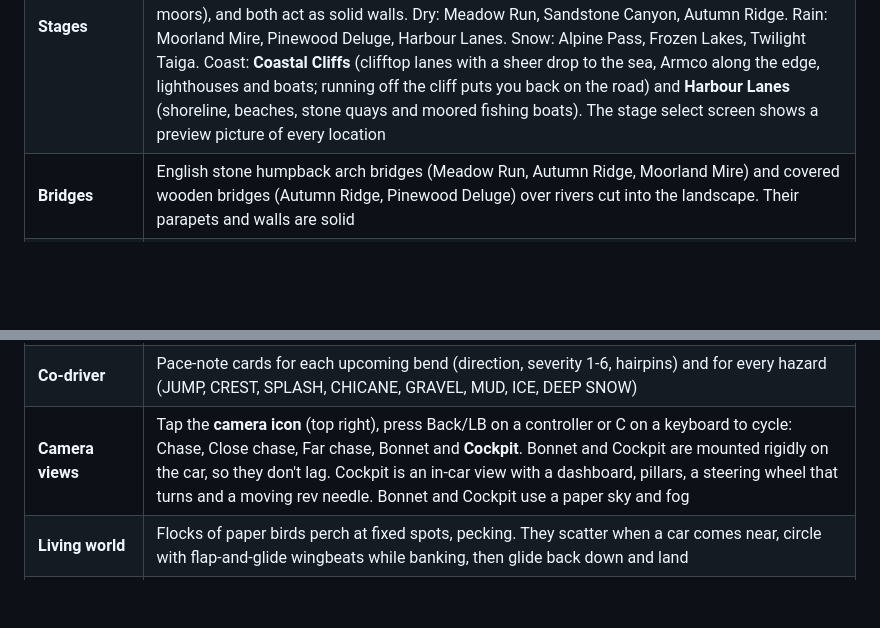
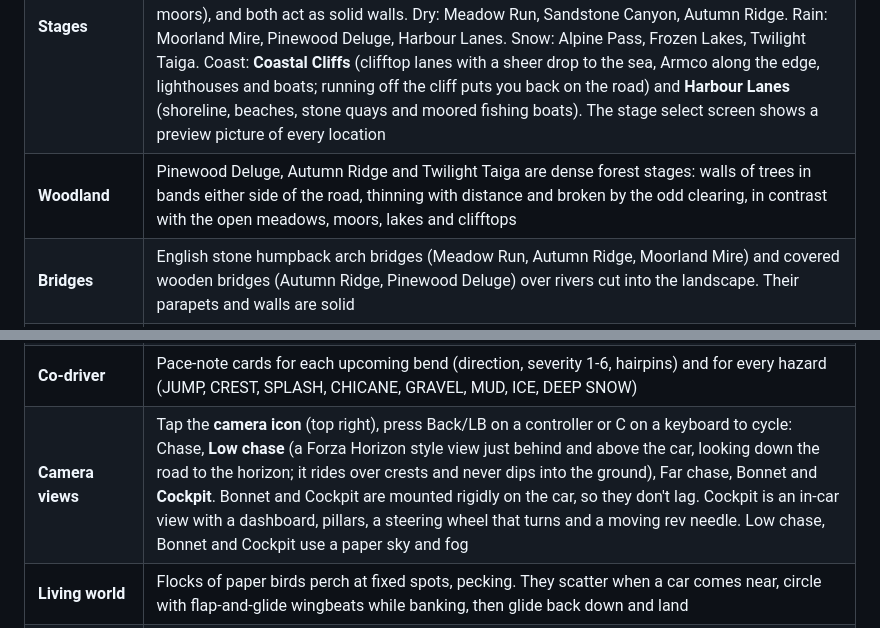
Before and after one commit to sparx1981/Rally, a Markdown page: README.md, 2 parts joined by grey strips. Rendered like a GitHub page; blank space fills up the shorter version.

Commit message:
Low chase camera, fitted wrong-way card, sponsor signs sized to text, dense forests
- Close chase replaced by a Forza Horizon style Low chase: close behind the car, horizon in view,
  rides crests, stays above the ground; nearby dust thins out so the car stays visible
- WRONG WAY card now fits its text, centred, in red
- Banners and billboards widen to fit long sponsor names
- Pinewood Deluge, Autumn Ridge and Twilight Taiga get dense banded woodland with clearings

Co-Authored-By: Claude Opus 5.5 <noreply@anthropic.com>
Claude-Session: https://claude.ai/code/session_019LopR7CfQzTS2qzV1MAwgs

```diff
--- a/README.md
+++ b/README.md
@@ -35,6 +35,7 @@ screenshots.
 |---|---|
 | **Game modes** | **Time Trial** (best times, gold/silver/bronze medals and a ghost of your best run), **Championship** (6 series with points 10-8-6-4-2-1, including the always-at-night **Night Rally**), **Race vs AI** (head-to-head on one stage, 3 or 5 opponents) |
 | **Stages** | 40 procedurally generated point-to-point stages: 10 locations, each as a **Sprint (4 km)**, **Classic (8 km)**, **Long (10 km)** and **Marathon (15 km)**. Layouts are pre-generated and ship with the game, and scenery streams in around the camera so long stages stay smooth. Some locations have **Armco barriers** (outside of fast bends, mountain roads) or **post-and-rail fencing** (farmland, moors), and both act as solid walls. Dry: Meadow Run, Sandstone Canyon, Autumn Ridge. Rain: Moorland Mire, Pinewood Deluge, Harbour Lanes. Snow: Alpine Pass, Frozen Lakes, Twilight Taiga. Coast: **Coastal Cliffs** (clifftop lanes with a sheer drop to the sea, Armco along the edge, lighthouses and boats; running off the cliff puts you back on the road) and **Harbour Lanes** (shoreline, beaches, stone quays and moored fishing boats). The stage select screen shows a preview picture of every location |
+| **Woodland** | Pinewood Deluge, Autumn Ridge and Twilight Taiga are dense forest stages: walls of trees in bands either side of the road, thinning with distance and broken by the odd clearing, in contrast with the open meadows, moors, lakes and clifftops |
 | **Bridges** | English stone humpback arch bridges (Meadow Run, Autumn Ridge, Moorland Mire) and covered wooden bridges (Autumn Ridge, Pinewood Deluge) over rivers cut into the landscape. Their parapets and walls are solid |
 | **Parc fermé** | The road carries on past the flying finish into a parc fermé: a gravel lot with marked bays, service gazebos and vans, a PARC FERMÉ gantry and spectators. Every car, yours included, rolls in and parks in its own bay before the results appear |
 | **Altitude** | Every stage climbs, dips and rolls. A road altitude profile (overall climb, rolling undulation, maximum grade) and a landscape heightfield blend into each other. Hills, ridges and valleys rise and fall beside the road, drawn as stacked card contours. Climbs cost speed and descents add it, and crests can lift the car off the ground. Each location's layout and altitude are modelled on a real rally region: British farm lanes, Mexico / Acropolis mountain switchbacks, German vineyard ridges, Welsh moors, fast Finnish forest crests, Corsican coastal climbs, the Monte Carlo Col de Turini hairpin climb, the Swedish frozen lakes, Arctic forest |
@@ -47,7 +48,7 @@ screenshots.
 | **Photo mode** | From the pause menu: orbit a free camera, adjust blur, focus and warmth, hide the UI and save PNGs (to the phone's Pictures/Paper Rally folder where allowed, otherwise the app's photos folder) |
 | **Hazards** | Built paper ramps for **crests and jumps** (real airtime, landing thud and rumble), **water splashes** (drag, spray, splash sound), **hay-bale chicanes**, **loose surfaces** (gravel, mud, ice, deep snow patches with less grip), and **roadside obstacles**: marker posts, plus rocks, logs and bales on the inside of tight bends to punish corner cutting. Crowds stand behind tape at jumps and splashes and cheer as you pass |
 | **Co-driver** | Pace-note cards for each upcoming bend (direction, severity 1-6, hairpins) and for every hazard (JUMP, CREST, SPLASH, CHICANE, GRAVEL, MUD, ICE, DEEP SNOW) |
-| **Camera views** | Tap the **camera icon** (top right), press Back/LB on a controller or C on a keyboard to cycle: Chase, Close chase, Far chase, Bonnet and **Cockpit**. Bonnet and Cockpit are mounted rigidly on the car, so they don't lag. Cockpit is an in-car view with a dashboard, pillars, a steering wheel that turns and a moving rev needle. Bonnet and Cockpit use a paper sky and fog |
+| **Camera views** | Tap the **camera icon** (top right), press Back/LB on a controller or C on a keyboard to cycle: Chase, **Low chase** (a Forza Horizon style view just behind and above the car, looking down the road to the horizon; it rides over crests and never dips into the ground), Far chase, Bonnet and **Cockpit**. Bonnet and Cockpit are mounted rigidly on the car, so they don't lag. Cockpit is an in-car view with a dashboard, pillars, a steering wheel that turns and a moving rev needle. Low chase, Bonnet and Cockpit use a paper sky and fog |
 | **Living world** | Flocks of paper birds perch at fixed spots, pecking. They scatter when a car comes near, circle with flap-and-glide wingbeats while banking, then glide back down and land |
 | **Collisions** | Each car collides as its real box-shaped body, not a circle, so contact happens where the bodywork touches. Paper scraps burst from the contact point, and glancing blows nudge the car's yaw |
 | **Controllers** | Any Bluetooth or USB-C game controller (Xbox, PlayStation, 8BitDo and similar), with analog steering and triggers. All menus can be driven from the controller |
```
Also changed, not shown: docs/screenshots/low_chase_cliffs.png (added), docs/screenshots/low_chase_pinewood.png (added), 10 other files.
